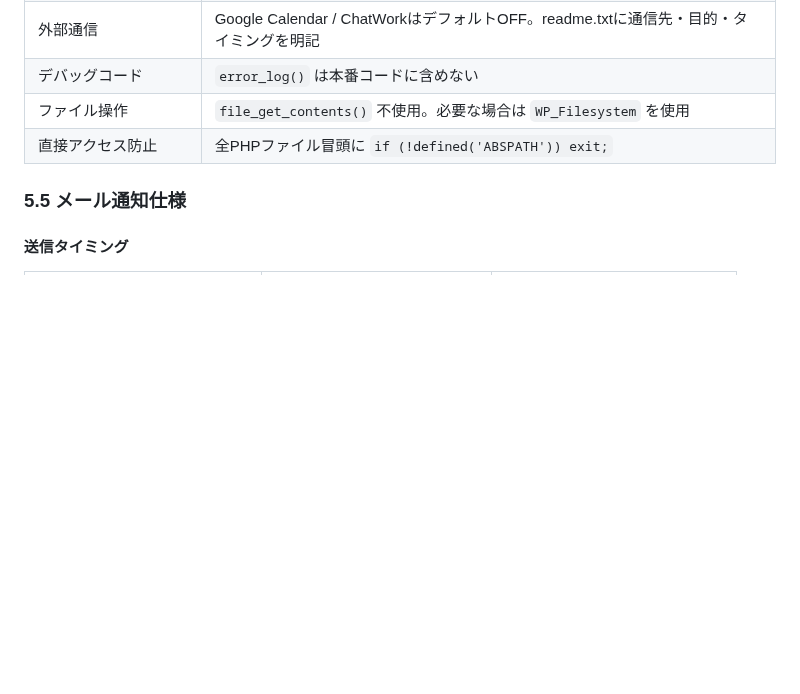
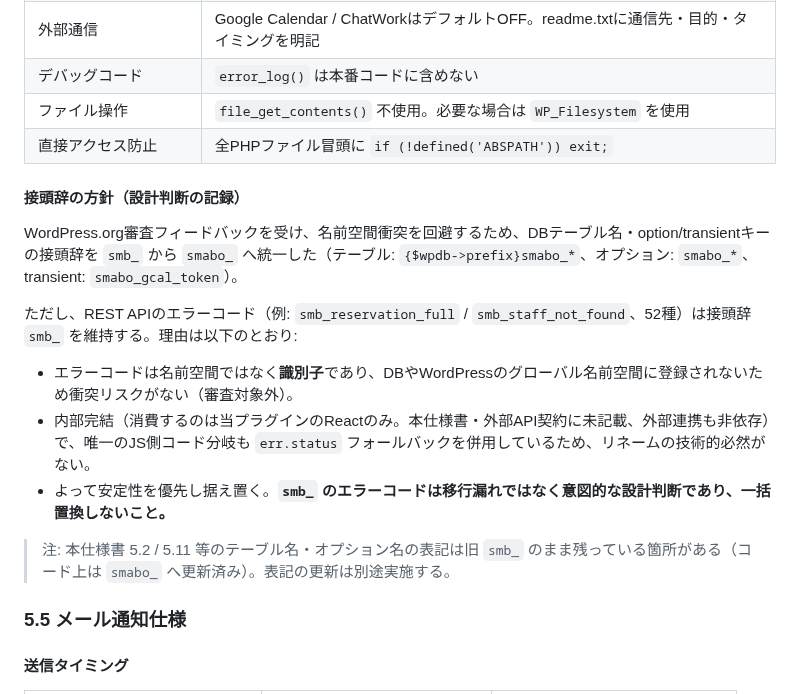
Before and after one commit to KeisukeYokoyama/SmartBooking, a Markdown page: docs/smart-booking-spec.md, the part around the change. Rendered like a GitHub page; blank space fills up the shorter version.

Commit message:
docs(naming): record decision to keep REST error codes as smb_ (sub-step 4-4)
サブ4-1〜4-3 で DBテーブル名・option/transientキーを smb_ から smabo_ へ
統一したが、REST エラーコード(52種・smb_reservation_full 等)は据え置く
設計判断を文書化(C案採用)。

理由:
- エラーコードは名前空間ではなく識別子であり、DB やグローバル名前空間に
  登録されないため衝突リスクなし(WordPress.org 審査対象外)
- 内部完結: 消費は当プラグインのReactのみ。spec/外部API契約に未記載、
  外部連携も非依存。JSコード分岐(1箇所)も err.status === 409 の
  フォールバック付きで、リネームの技術的必然性が弱い
- 安定性を優先し据え置き

追記内容:
- CLAUDE.md: 「### 命名規約(接頭辞)」サブセクション追加(6行)
- docs/smart-booking-spec.md: 5.4 WordPress審査対策 内に
  「#### 接頭辞の方針(設計判断の記録)」追加(12行)

将来のセッション/協働者がエラーコードを「smb_/smabo_ 混在=移行漏れ」と
誤認して一括置換する事故を防ぐため、両文書に「一括置換しないこと」を
明記している。

Co-Authored-By: Claude Opus 4.8 (1M context) <noreply@anthropic.com>

```diff
--- a/docs/smart-booking-spec.md
+++ b/docs/smart-booking-spec.md
@@ -523,6 +523,18 @@ smart-booking/
 | ファイル操作 | `file_get_contents()` 不使用。必要な場合は `WP_Filesystem` を使用 |
 | 直接アクセス防止 | 全PHPファイル冒頭に `if (!defined('ABSPATH')) exit;` |
 
+#### 接頭辞の方針（設計判断の記録）
+
+WordPress.org審査フィードバックを受け、名前空間衝突を回避するため、DBテーブル名・option/transientキーの接頭辞を `smb_` から `smabo_` へ統一した（テーブル: `{$wpdb->prefix}smabo_*`、オプション: `smabo_*`、transient: `smabo_gcal_token`）。
+
+ただし、REST APIのエラーコード（例: `smb_reservation_full` / `smb_staff_not_found`、52種）は接頭辞 `smb_` を維持する。理由は以下のとおり:
+
+- エラーコードは名前空間ではなく**識別子**であり、DBやWordPressのグローバル名前空間に登録されないため衝突リスクがない（審査対象外）。
+- 内部完結（消費するのは当プラグインのReactのみ。本仕様書・外部API契約に未記載、外部連携も非依存）で、唯一のJS側コード分岐も `err.status` フォールバックを併用しているため、リネームの技術的必然がない。
+- よって安定性を優先し据え置く。**`smb_` のエラーコードは移行漏れではなく意図的な設計判断であり、一括置換しないこと。**
+
+> 注: 本仕様書 5.2 / 5.11 等のテーブル名・オプション名の表記は旧 `smb_` のまま残っている箇所がある（コード上は `smabo_` へ更新済み）。表記の更新は別途実施する。
+
 ### 5.5 メール通知仕様
 
 #### 送信タイミング
```
Also changed, not shown: CLAUDE.md (+6 -0 lines).
